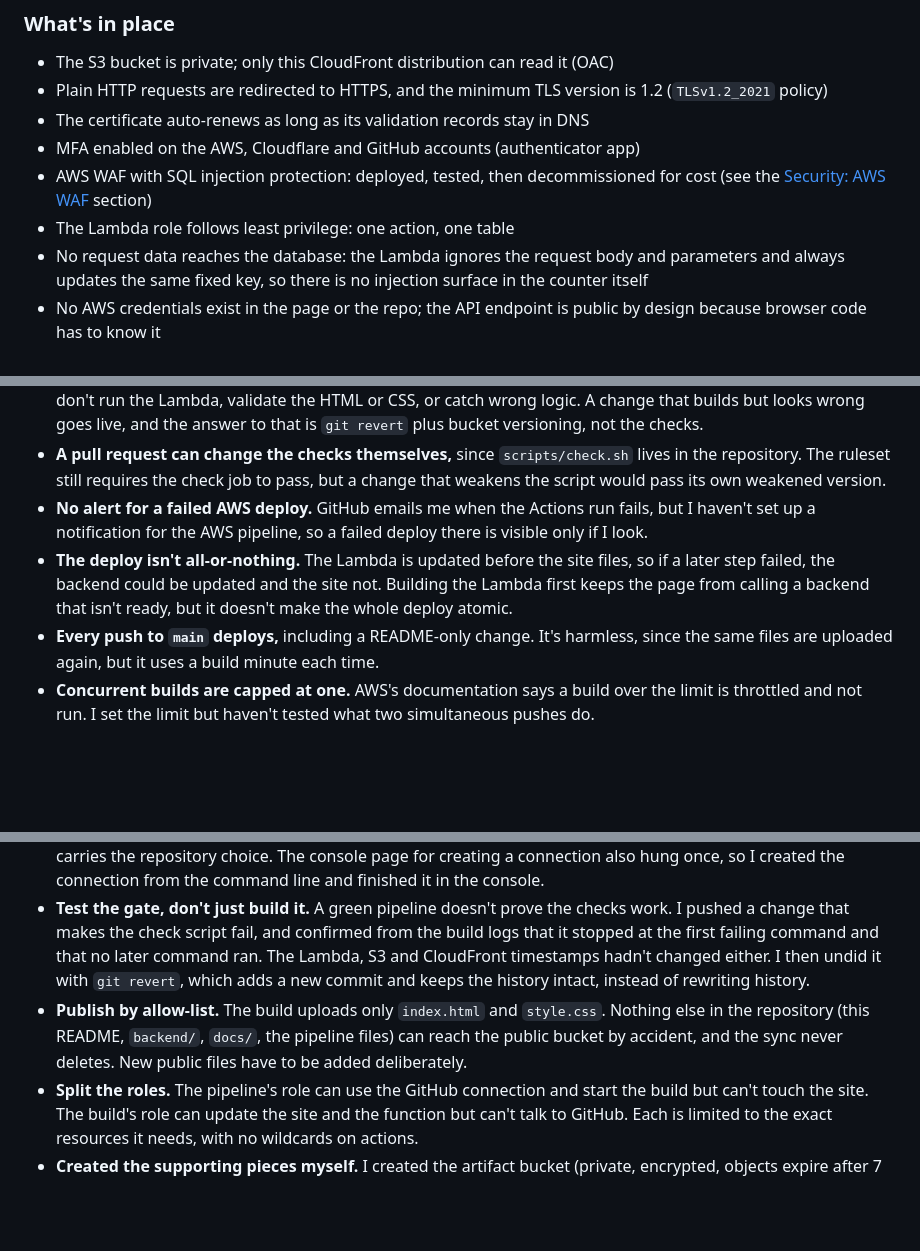
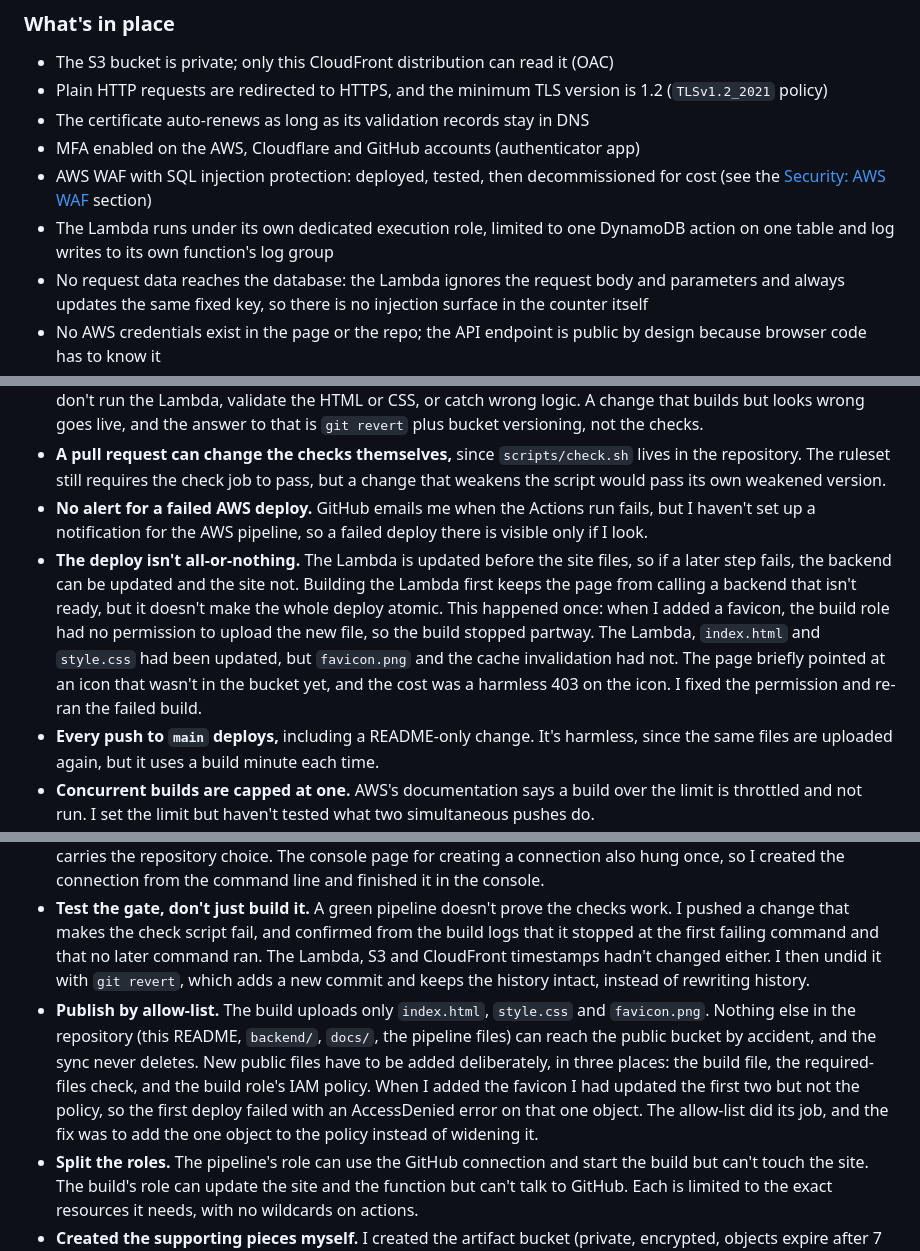
Before and after one commit to oltun/cloud-resume, a Markdown page: README.md, 3 parts joined by grey strips. GitHub-like rendering; blank space fills up the shorter version.

```diff
--- a/README.md
+++ b/README.md
@@ -119,7 +119,7 @@ AWS CodeBuild (smallest compute size, 5-minute timeout, one build at a time)
 - The certificate auto-renews as long as its validation records stay in DNS
 - MFA enabled on the AWS, Cloudflare and GitHub accounts (authenticator app)
 - AWS WAF with SQL injection protection: deployed, tested, then decommissioned for cost (see the [Security: AWS WAF](#security-aws-waf-sql-injection-testing) section)
-- The Lambda role follows least privilege: one action, one table
+- The Lambda runs under its own dedicated execution role, limited to one DynamoDB action on one table and log writes to its own function's log group
 - No request data reaches the database: the Lambda ignores the request body and parameters and always updates the same fixed key, so there is no injection surface in the counter itself
 - No AWS credentials exist in the page or the repo; the API endpoint is public by design because browser code has to know it
 - No AWS credentials are stored in GitHub either: the pipeline pulls from inside AWS instead of GitHub pushing in, and `scripts/check.sh` fails the build if an AWS access key ID appears anywhere in the repository
@@ -139,7 +139,7 @@ AWS CodeBuild (smallest compute size, 5-minute timeout, one build at a time)
 - **The checks are shallow.** They catch missing files, Python that doesn't parse, and AWS access key patterns. They don't run the Lambda, validate the HTML or CSS, or catch wrong logic. A change that builds but looks wrong goes live, and the answer to that is `git revert` plus bucket versioning, not the checks.
 - **A pull request can change the checks themselves,** since `scripts/check.sh` lives in the repository. The ruleset still requires the check job to pass, but a change that weakens the script would pass its own weakened version.
 - **No alert for a failed AWS deploy.** GitHub emails me when the Actions run fails, but I haven't set up a notification for the AWS pipeline, so a failed deploy there is visible only if I look.
-- **The deploy isn't all-or-nothing.** The Lambda is updated before the site files, so if a later step failed, the backend could be updated and the site not. Building the Lambda first keeps the page from calling a backend that isn't ready, but it doesn't make the whole deploy atomic.
+- **The deploy isn't all-or-nothing.** The Lambda is updated before the site files, so if a later step fails, the backend can be updated and the site not. Building the Lambda first keeps the page from calling a backend that isn't ready, but it doesn't make the whole deploy atomic. This happened once: when I added a favicon, the build role had no permission to upload the new file, so the build stopped partway. The Lambda, `index.html` and `style.css` had been updated, but `favicon.png` and the cache invalidation had not. The page briefly pointed at an icon that wasn't in the bucket yet, and the cost was a harmless 403 on the icon. I fixed the permission and re-ran the failed build.
 - **Every push to `main` deploys,** including a README-only change. It's harmless, since the same files are uploaded again, but it uses a build minute each time.
 - **Concurrent builds are capped at one.** AWS's documentation says a build over the limit is throttled and not run. I set the limit but haven't tested what two simultaneous pushes do.
 - **The GitHub Actions workflow uses a version tag, not a commit hash.** The action's maintainers could move a tag. The workflow has read-only permissions and no secrets, so the exposure is small, and pinning to a commit hash is the stricter option I haven't taken.
@@ -234,7 +236,7 @@ After the trial I checked whether the visitor-counter API could be protected by
   - *A pull-based pipeline.* AWS CodePipeline watches the repository through a GitHub connection, and CodeBuild does the deploying with a role inside the account. This is what I built. GitHub holds no AWS credentials at all, and the only thing AWS holds is a connection limited to one public repository.
 - **"Available" didn't mean the GitHub connection worked.** My first connection showed Available but the app wasn't installed on my GitHub account, so the connection couldn't see any repository. The real test was the repository dropdown in the new-pipeline wizard, which came up empty. I deleted both connections, revoked the old GitHub authorization and recreated the connection with the app installed on only this repository. I found out afterwards that GitHub lists "authorized" and "installed" apps on separate pages, and only the installed one carries the repository choice. The console page for creating a connection also hung once, so I created the connection from the command line and finished it in the console.
 - **Test the gate, don't just build it.** A green pipeline doesn't prove the checks work. I pushed a change that makes the check script fail, and confirmed from the build logs that it stopped at the first failing command and that no later command ran. The Lambda, S3 and CloudFront timestamps hadn't changed either. I then undid it with `git revert`, which adds a new commit and keeps the history intact, instead of rewriting history.
-- **Publish by allow-list.** The build uploads only `index.html` and `style.css`. Nothing else in the repository (this README, `backend/`, `docs/`, the pipeline files) can reach the public bucket by accident, and the sync never deletes. New public files have to be added deliberately.
+- **Publish by allow-list.** The build uploads only `index.html`, `style.css` and `favicon.png`. Nothing else in the repository (this README, `backend/`, `docs/`, the pipeline files) can reach the public bucket by accident, and the sync never deletes. New public files have to be added deliberately, in three places: the build file, the required-files check, and the build role's IAM policy. When I added the favicon I had updated the first two but not the policy, so the first deploy failed with an AccessDenied error on that one object. The allow-list did its job, and the fix was to add the one object to the policy instead of widening it.
 - **Split the roles.** The pipeline's role can use the GitHub connection and start the build but can't touch the site. The build's role can update the site and the function but can't talk to GitHub. Each is limited to the exact resources it needs, with no wildcards on actions.
 - **Created the supporting pieces myself.** I created the artifact bucket (private, encrypted, objects expire after 7 days) and the build project from the command line, instead of letting the console wizard create them, so I could set the limits: a 5-minute timeout, the smallest build size, one build at a time.
 - **Verified, not assumed.** Some commands I wrote came from my memory of AWS's documentation. When a command's output surprised me, such as an empty versioning status or an extra field in a lifecycle response, I checked it with a second command instead of taking it on trust.
```
Also changed, not shown: other parts of README.md (+12 -8 lines).
